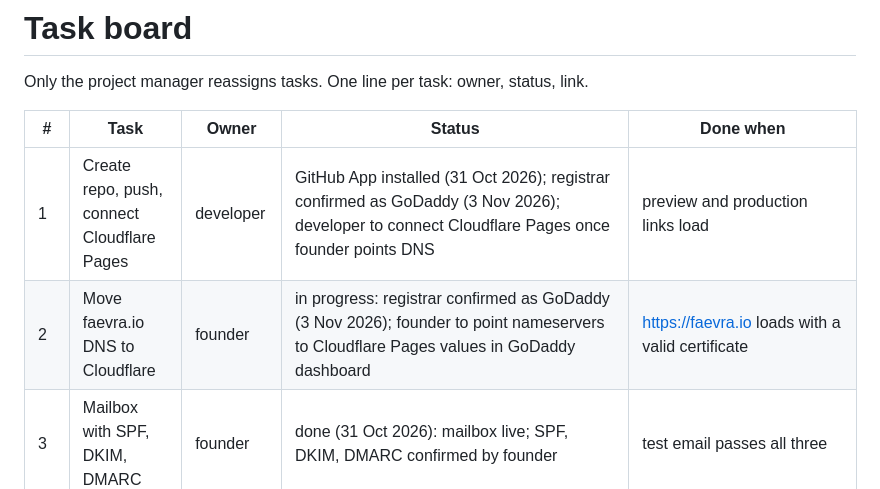
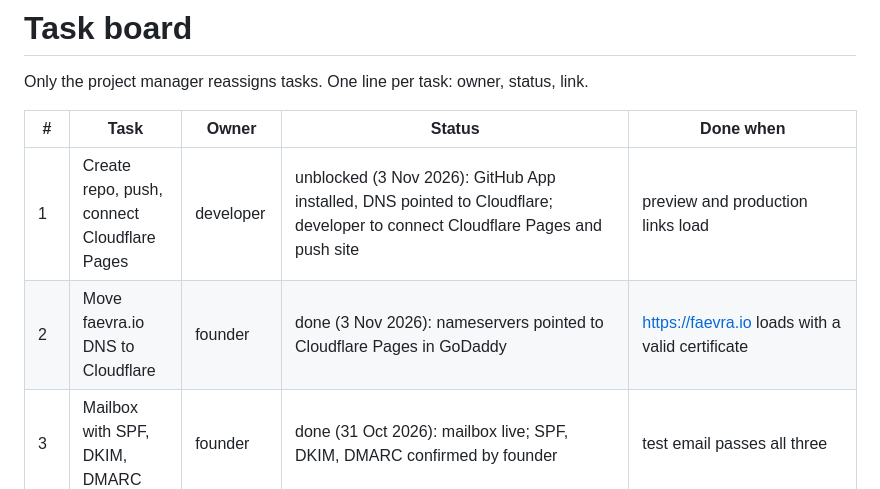
Before and after one commit to sharan7blue/Favera, a Markdown page: docs/status/board.md, the part around the change. GitHub-like rendering.

Commit message:
chore: board — task 2 DNS done, task 1 unblocked (3 Nov 2026)
Co-Authored-By: Claude Sonnet 4.6 <noreply@anthropic.com>
Claude-Session: https://claude.ai/code/session_01HGkyNTmKa3wcCJFNqhL4AG

```diff
--- a/docs/status/board.md
+++ b/docs/status/board.md
@@ -4,8 +4,8 @@ Only the project manager reassigns tasks. One line per task: owner, status, link
 
 | # | Task | Owner | Status | Done when |
 | --- | --- | --- | --- | --- |
-| 1 | Create repo, push, connect Cloudflare Pages | developer | GitHub App installed (31 Oct 2026); registrar confirmed as GoDaddy (3 Nov 2026); developer to connect Cloudflare Pages once founder points DNS | preview and production links load |
-| 2 | Move faevra.io DNS to Cloudflare | founder | in progress: registrar confirmed as GoDaddy (3 Nov 2026); founder to point nameservers to Cloudflare Pages values in GoDaddy dashboard | https://faevra.io loads with a valid certificate |
+| 1 | Create repo, push, connect Cloudflare Pages | developer | unblocked (3 Nov 2026): GitHub App installed, DNS pointed to Cloudflare; developer to connect Cloudflare Pages and push site | preview and production links load |
+| 2 | Move faevra.io DNS to Cloudflare | founder | done (3 Nov 2026): nameservers pointed to Cloudflare Pages in GoDaddy | https://faevra.io loads with a valid certificate |
 | 3 | Mailbox with SPF, DKIM, DMARC | founder | done (31 Oct 2026): mailbox live; SPF, DKIM, DMARC confirmed by founder | test email passes all three |
 | 4 | Page copy | copywriter | done (session 3): hero headline, lead, benefits, "who it is for" all sharpened; fourth bullet "You review it first" added | founder happy to send the link |
 | 5 | Tally form | developer | draft form KpY948 at https://tally.so/forms/KpY948/edit; selfEmail set; index.html CTA wired; form not yet published | test submission appears as a row and an email |
```
